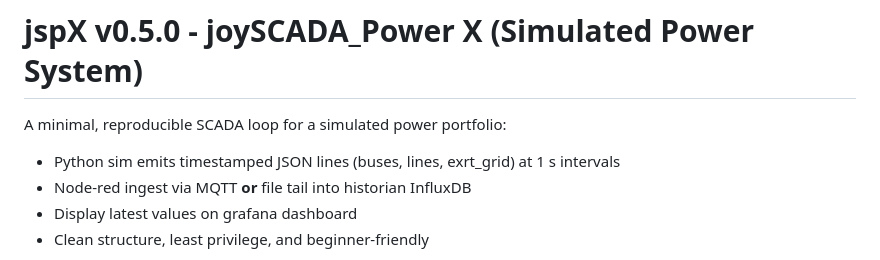
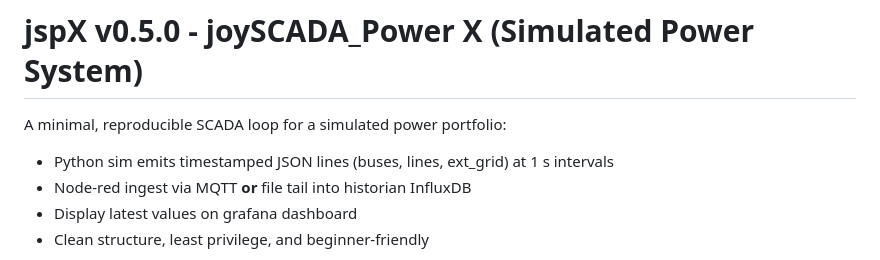
Before and after one commit to leomedeles/jspX, a Markdown page: README.md, the part around the change. Drawn GitHub-style.

Commit message:
docs: correct telemetry name in README overview

```diff
--- a/README.md
+++ b/README.md
@@ -1,7 +1,7 @@
 # jspX v0.5.0 - joySCADA_Power X (Simulated Power System)
 
 A minimal, reproducible SCADA loop for a simulated power portfolio:
-- Python sim emits timestamped JSON lines (buses, lines, exrt_grid) at 1 s intervals
+- Python sim emits timestamped JSON lines (buses, lines, ext_grid) at 1 s intervals
 - Node-red ingest via MQTT **or** file tail into historian InfluxDB
 - Display latest values on grafana dashboard
 - Clean structure, least privilege, and beginner-friendly
```
